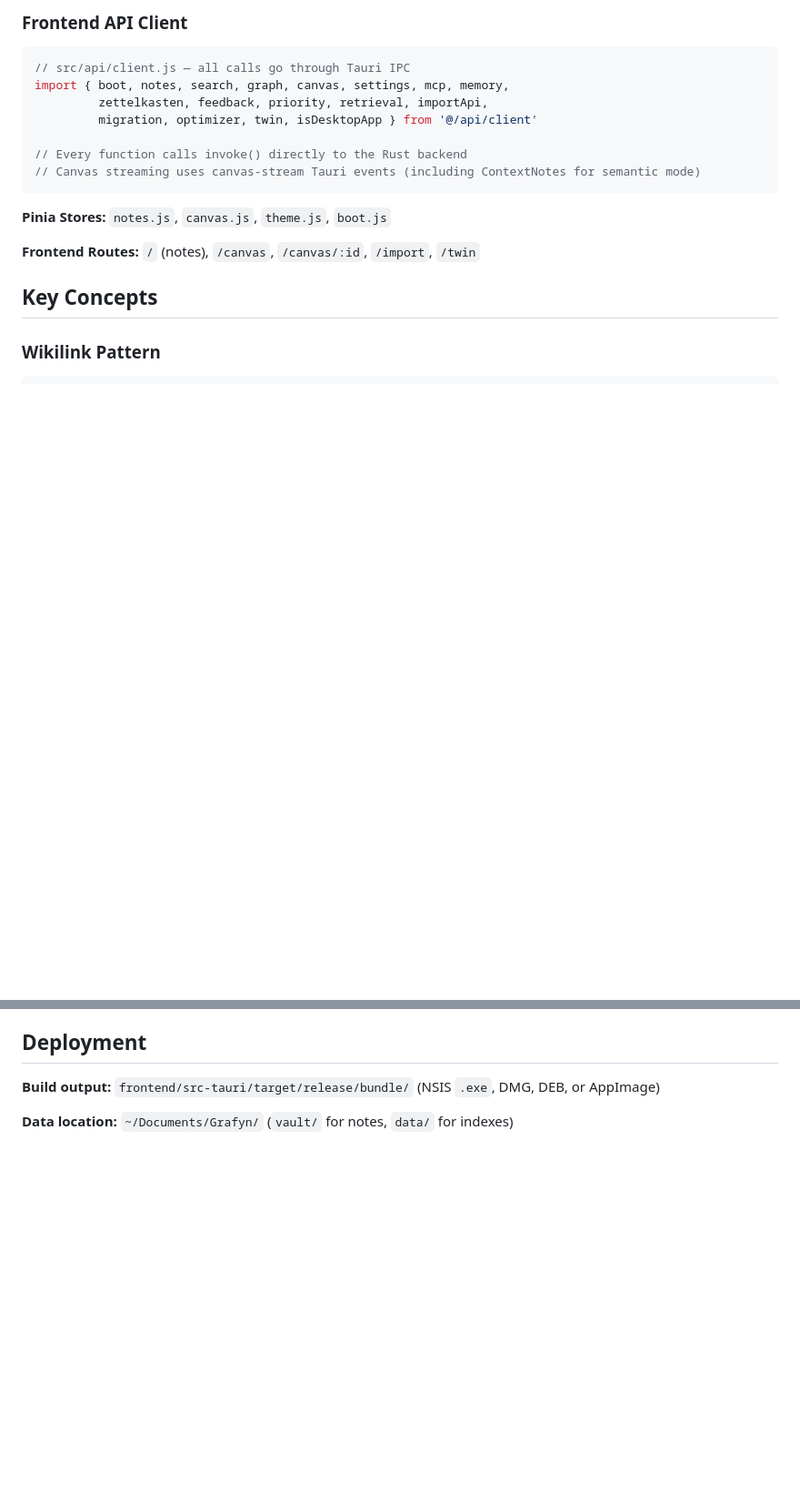
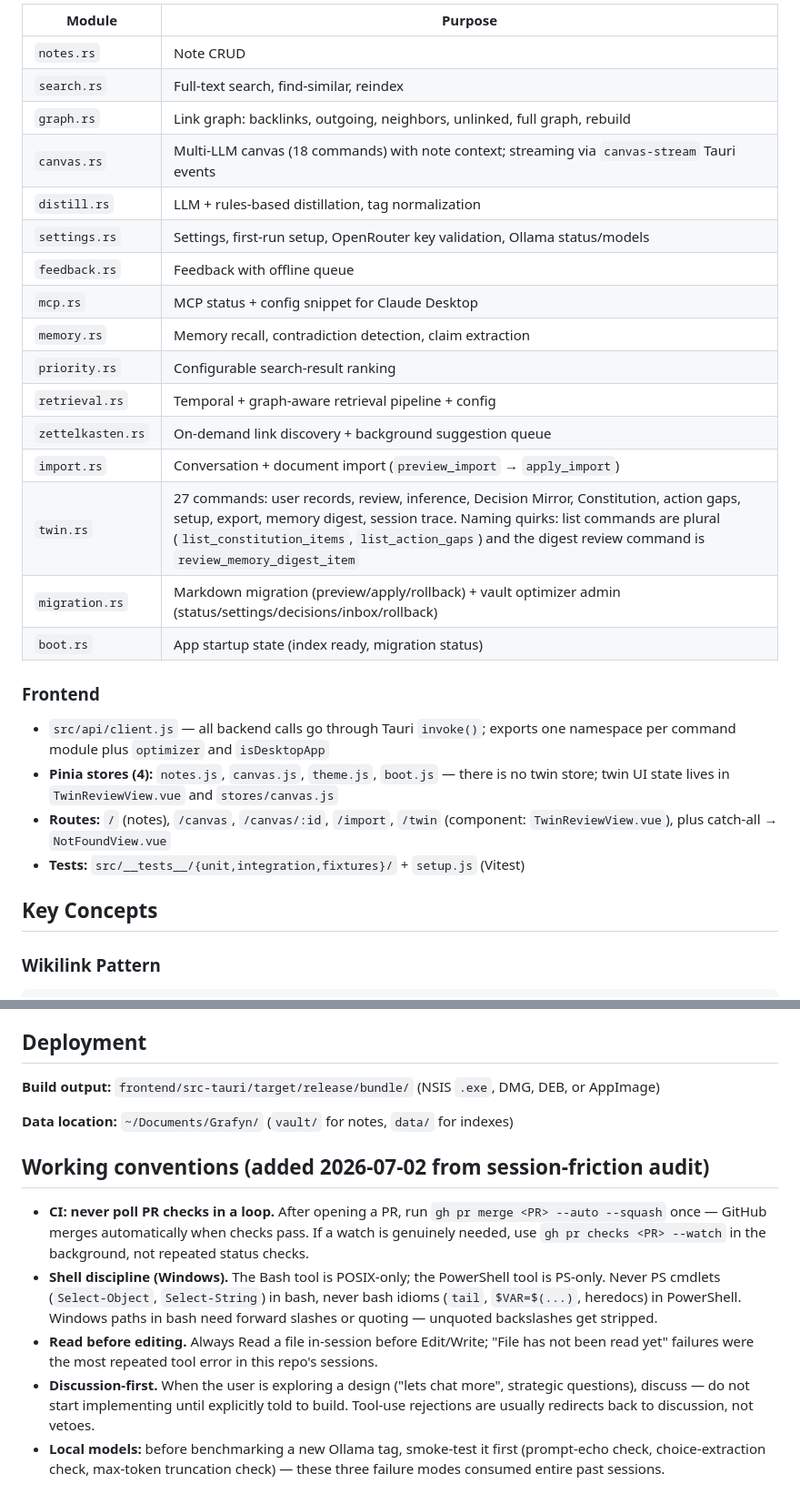
Before and after one commit to WKJBryan/Grafyn, a Markdown page: CLAUDE.md, 2 parts joined by grey strips. Shown at 91% size. Drawn GitHub-style; blank space fills up the shorter version.

````diff
--- a/CLAUDE.md
+++ b/CLAUDE.md
@@ -106,19 +95,29 @@ Grafyn is a **desktop-only** app — a single Tauri binary with a Vue frontend a
 
-### Frontend API Client
+| Module | Purpose |
+|--------|---------|
+| `notes.rs` | Note CRUD |
+| `search.rs` | Full-text search, find-similar, reindex |
+| `graph.rs` | Link graph: backlinks, outgoing, neighbors, unlinked, full graph, rebuild |
+| `canvas.rs` | Multi-LLM canvas (18 commands) with note context; streaming via `canvas-stream` Tauri events |
+| `distill.rs` | LLM + rules-based distillation, tag normalization |
+| `settings.rs` | Settings, first-run setup, OpenRouter key validation, Ollama status/models |
+| `feedback.rs` | Feedback with offline queue |
+| `mcp.rs` | MCP status + config snippet for Claude Desktop |
+| `memory.rs` | Memory recall, contradiction detection, claim extraction |
+| `priority.rs` | Configurable search-result ranking |
+| `retrieval.rs` | Temporal + graph-aware retrieval pipeline + config |
+| `zettelkasten.rs` | On-demand link discovery + background suggestion queue |
+| `import.rs` | Conversation + document import (`preview_import` → `apply_import`) |
+| `twin.rs` | 27 commands: user records, review, inference, Decision Mirror, Constitution, action gaps, setup, export, memory digest, session trace. Naming quirks: list commands are plural (`list_constitution_items`, `list_action_gaps`) and the digest review command is `review_memory_digest_item` |
+| `migration.rs` | Markdown migration (preview/apply/rollback) + vault optimizer admin (status/settings/decisions/inbox/rollback) |
+| `boot.rs` | App startup state (index ready, migration status) |
 
-```javascript
-// src/api/client.js — all calls go through Tauri IPC
-import { boot, notes, search, graph, canvas, settings, mcp, memory,
-         zettelkasten, feedback, priority, retrieval, importApi,
-         migration, optimizer, twin, isDesktopApp } from '@/api/client'
+### Frontend
 
-// Every function calls invoke() directly to the Rust backend
-// Canvas streaming uses canvas-stream Tauri events (including ContextNotes for semantic mode)
-```
-
-**Pinia Stores:** `notes.js`, `canvas.js`, `theme.js`, `boot.js`
-
-**Frontend Routes:** `/` (notes), `/canvas`, `/canvas/:id`, `/import`, `/twin`
+- `src/api/client.js` — all backend calls go through Tauri `invoke()`; exports one namespace per command module plus `optimizer` and `isDesktopApp`
+- **Pinia stores (4):** `notes.js`, `canvas.js`, `theme.js`, `boot.js` — there is no twin store; twin UI state lives in `TwinReviewView.vue` and `stores/canvas.js`
+- **Routes:** `/` (notes), `/canvas`, `/canvas/:id`, `/import`, `/twin` (component: `TwinReviewView.vue`), plus catch-all → `NotFoundView.vue`
+- **Tests:** `src/__tests__/{unit,integration,fixtures}/` + `setup.js` (Vitest)
 
 ## Key Concepts
 
@@ -435,3 +405,11 @@ From `frontend/`:
 **Build output:** `frontend/src-tauri/target/release/bundle/` (NSIS `.exe`, DMG, DEB, or AppImage)
 
 **Data location:** `~/Documents/Grafyn/` (`vault/` for notes, `data/` for indexes)
+
+## Working conventions (added 2026-07-02 from session-friction audit)
+
+- **CI: never poll PR checks in a loop.** After opening a PR, run `gh pr merge <PR> --auto --squash` once — GitHub merges automatically when checks pass. If a watch is genuinely needed, use `gh pr checks <PR> --watch` in the background, not repeated status checks.
+- **Shell discipline (Windows).** The Bash tool is POSIX-only; the PowerShell tool is PS-only. Never PS cmdlets (`Select-Object`, `Select-String`) in bash, never bash idioms (`tail`, `$VAR=$(...)`, heredocs) in PowerShell. Windows paths in bash need forward slashes or quoting — unquoted backslashes get stripped.
+- **Read before editing.** Always Read a file in-session before Edit/Write; "File has not been read yet" failures were the most repeated tool error in this repo's sessions.
+- **Discussion-first.** When the user is exploring a design ("lets chat more", strategic questions), discuss — do not start implementing until explicitly told to build. Tool-use rejections are usually redirects back to discussion, not vetoes.
+- **Local models:** before benchmarking a new Ollama tag, smoke-test it first (prompt-echo check, choice-extraction check, max-token truncation check) — these three failure modes consumed entire past sessions.
````
Also changed, not shown: other parts of CLAUDE.md (+13 -53 lines), 1 other file.
